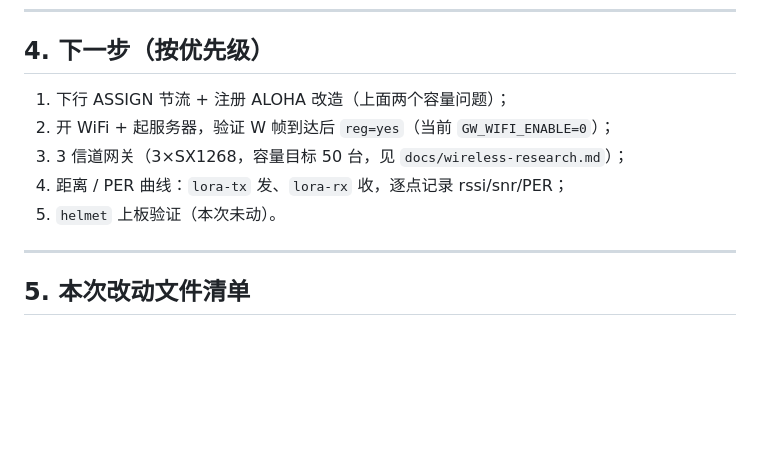
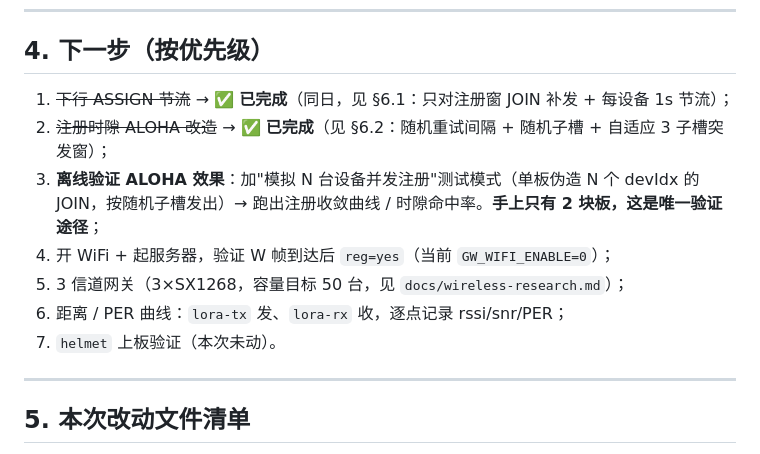
Before and after one commit to savage2046/water-laser-battle, a Markdown page: docs/lora-联调记录-2026-09-13.md, the part around the change. Rendered like a GitHub page; blank space fills up the shorter version.

Commit message:
docs: 归档——把"未实测"状态更新为实测结果
- docs/roadmap.md：§0.2 代码状态、TDMA MAC 行、T1 待办项均改为"已上板实测：
  单信道闭环打通并稳定 5 分钟（2026-09-13）"，并指向联调记录
- docs/lora-联调记录-2026-09-13.md §4：下一步清单里已完成的两项打勾
  （下行 ASSIGN 节流、注册 ALOHA 改造 → 见 §6），补充"模拟 N 台设备并发注册"
  测试模式为后续第一项（手上只有 2 块板，这是验证 ALOHA 的唯一途径）

```diff
--- a/docs/lora-联调记录-2026-09-13.md
+++ b/docs/lora-联调记录-2026-09-13.md
@@ -149,11 +149,14 @@
 
 ## 4. 下一步（按优先级）
 
-1. 下行 ASSIGN 节流 + 注册 ALOHA 改造（上面两个容量问题）；
-2. 开 WiFi + 起服务器，验证 W 帧到达后 `reg=yes`（当前 `GW_WIFI_ENABLE=0`）；
-3. 3 信道网关（3×SX1268，容量目标 50 台，见 `docs/wireless-research.md`）；
-4. 距离 / PER 曲线：`lora-tx` 发、`lora-rx` 收，逐点记录 rssi/snr/PER；
-5. `helmet` 上板验证（本次未动）。
+1. ~~下行 ASSIGN 节流~~ → ✅ **已完成**（同日，见 §6.1：只对注册窗 JOIN 补发 + 每设备 1s 节流）；
+2. ~~注册时隙 ALOHA 改造~~ → ✅ **已完成**（见 §6.2：随机重试间隔 + 随机子槽 + 自适应 3 子槽突发窗）；
+3. **离线验证 ALOHA 效果**：加"模拟 N 台设备并发注册"测试模式（单板伪造 N 个 devIdx 的
+   JOIN，按随机子槽发出）→ 跑出注册收敛曲线 / 时隙命中率。**手上只有 2 块板，这是唯一验证途径**；
+4. 开 WiFi + 起服务器，验证 W 帧到达后 `reg=yes`（当前 `GW_WIFI_ENABLE=0`）；
+5. 3 信道网关（3×SX1268，容量目标 50 台，见 `docs/wireless-research.md`）；
+6. 距离 / PER 曲线：`lora-tx` 发、`lora-rx` 收，逐点记录 rssi/snr/PER；
+7. `helmet` 上板验证（本次未动）。
 
 ---
 
```
Also changed, not shown: docs/roadmap.md (+5 -3 lines).
